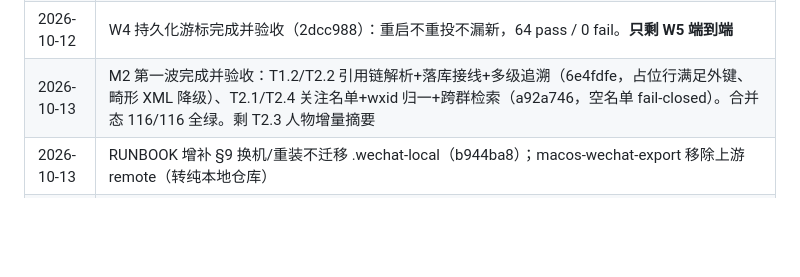
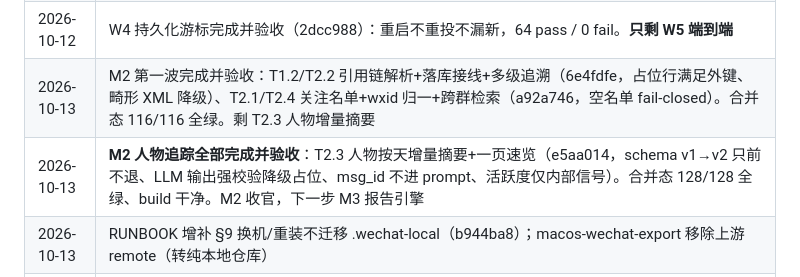
Before and after one commit to zzh4206/Wechat_Test, a Markdown page: docs/PROGRESS.md, the part around the change. GitHub-like rendering; blank space fills up the shorter version.

Commit message:
docs: 进度表——M2 人物追踪全部验收完成

```diff
--- a/docs/PROGRESS.md
+++ b/docs/PROGRESS.md
@@ -53,6 +53,7 @@ MVP「只观察」规划完成，即将进入开发。工作包 WP0–WP5 见 WO
 | 2026-10-12 | W3 规范化+昵称解析完成并验收（df648b5）：映射链经 name2id 中转破解，Test 群冒烟昵称解析成功，58 pass / 0 fail |
 | 2026-10-12 | W4 持久化游标完成并验收（2dcc988）：重启不重投不漏新，64 pass / 0 fail。**只剩 W5 端到端** |
 | 2026-10-13 | M2 第一波完成并验收：T1.2/T2.2 引用链解析+落库接线+多级追溯（6e4fdfe，占位行满足外键、畸形 XML 降级）、T2.1/T2.4 关注名单+wxid 归一+跨群检索（a92a746，空名单 fail-closed）。合并态 116/116 全绿。剩 T2.3 人物增量摘要 |
+| 2026-10-13 | **M2 人物追踪全部完成并验收**：T2.3 人物按天增量摘要+一页速览（e5aa014，schema v1→v2 只前不退、LLM 输出强校验降级占位、msg_id 不进 prompt、活跃度仅内部信号）。合并态 128/128 全绿、build 干净。M2 收官，下一步 M3 报告引擎 |
 | 2026-10-13 | RUNBOOK 增补 §9 换机/重装不迁移 .wechat-local（b944ba8）；macos-wechat-export 移除上游 remote（转纯本地仓库） |
 | 2026-10-13 | **M1 群数据空间与调度底座完成并验收（D2 开工）**：T1.1 每群 SQLite 数据桶+迁移（89c8f17）、T1.0 RUNBOOK 小号边界（ff9cf59）、T1.3/T1.4 调度器+通知通道 dry_run（0387851）、T1.5 掉线积压追赶补读（插件 a866aad + 工具 d5eda50 `--before-id`）。合并态 build 干净、92/92 测试绿、工具仓库 29/29。账号模型确认：大号只拉人入群，读取只走小号库 |
 | 2026-10-13 | W5 管线合流完成并验收：source→`bus.ingest`→buffer→distiller→journal 端到端接通；修复 cordis 服务暴露（`ctx.provide`，Proxy 直赋抛错）与 CLI 子进程 cwd（keys.json 相对路径）；64 pass / 0 fail。本地 profile 观察模式运行（patch.yml 含机器路径不入库）。RUNBOOK 待补 |
```
